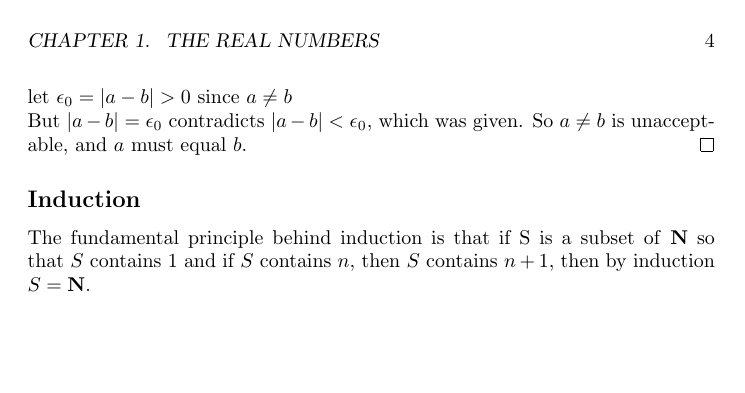
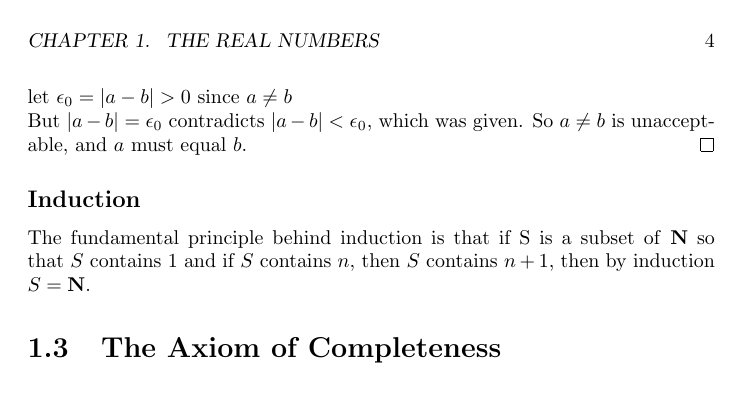
Before and after one commit to rishavb123/Analysis, a LaTeX book (notes/full/notes.tex, which reads notes/full/source.tex): page 5 of 6. The pictures show the PDF file notes/full/notes.pdf that the author committed with the source.

Commit message:
compiled full notes

```diff
--- a/notes/full/source.tex
+++ b/notes/full/source.tex
@@ -6,4 +6,5 @@
 \chapter{The Real Numbers}
     \input{../chapter_1/section_1.1/source.tex}
     \input{../chapter_1/section_1.2/source.tex}
+    \input{../chapter_1/section_1.3/source.tex}
 \chapter{Sequences and Series}
```
Also changed, not shown: notes/full/notes.pdf, 5 other files.
